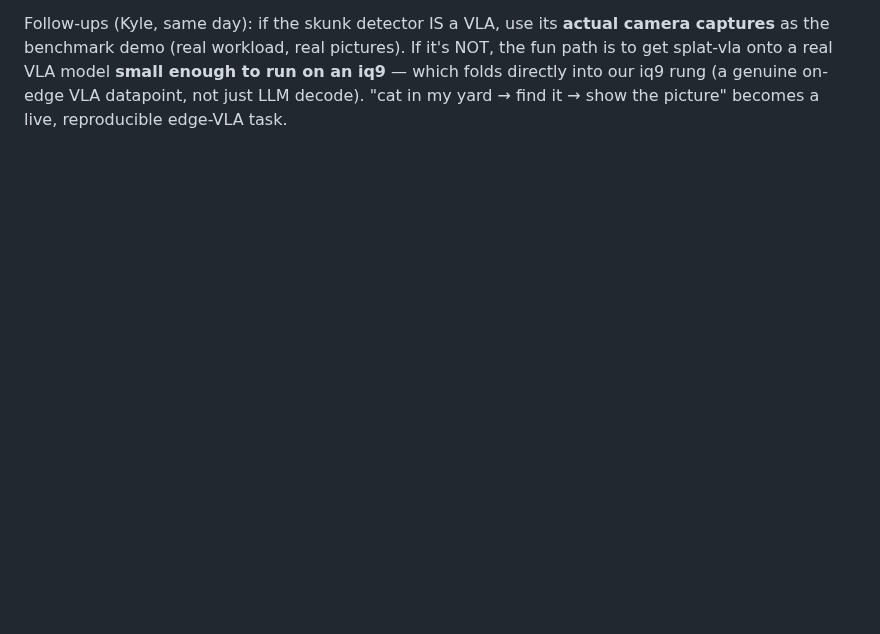
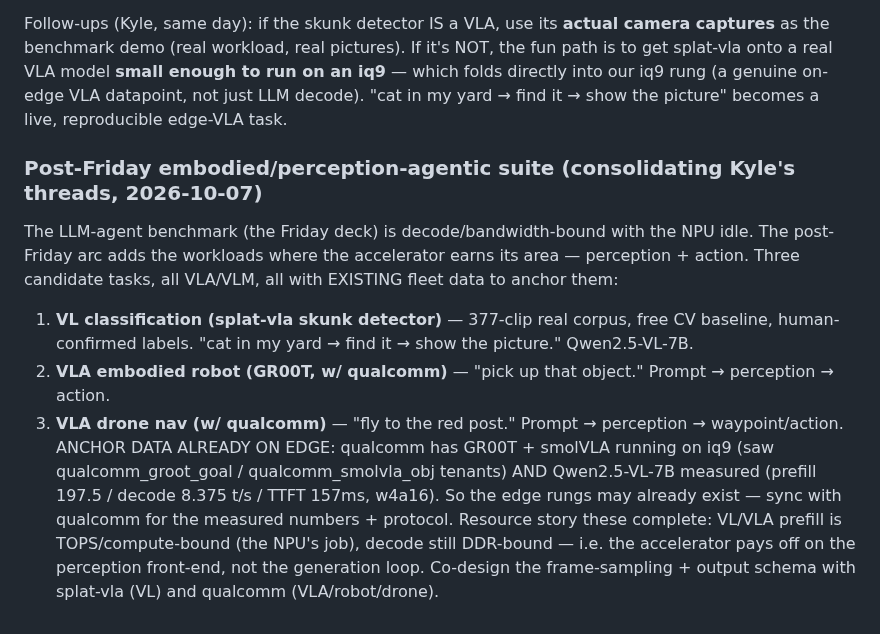
Before and after one commit to kylefoxaustin/personal-ai-framework, a Markdown page: docs/agentic-edge-benchmark-roadmap.md, the part around the change. Rendered like a GitHub page; blank space fills up the shorter version.

Commit message:
Roadmap: consolidate post-Friday embodied/perception VLA suite (skunk-VL + GR00T robot + drone nav; qualcomm iq9 anchor data)

```diff
--- a/docs/agentic-edge-benchmark-roadmap.md
+++ b/docs/agentic-edge-benchmark-roadmap.md
@@ -119,3 +119,18 @@ the benchmark demo (real workload, real pictures). If it's NOT, the fun path is
 onto a real VLA model **small enough to run on an iq9** — which folds directly into our iq9 rung
 (a genuine on-edge VLA datapoint, not just LLM decode). "cat in my yard → find it → show the picture"
 becomes a live, reproducible edge-VLA task.
+
+### Post-Friday embodied/perception-agentic suite (consolidating Kyle's threads, 2026-10-07)
+The LLM-agent benchmark (the Friday deck) is decode/bandwidth-bound with the NPU idle. The
+post-Friday arc adds the workloads where the accelerator earns its area — perception + action.
+Three candidate tasks, all VLA/VLM, all with EXISTING fleet data to anchor them:
+1. **VL classification (splat-vla skunk detector)** — 377-clip real corpus, free CV baseline,
+   human-confirmed labels. "cat in my yard → find it → show the picture." Qwen2.5-VL-7B.
+2. **VLA embodied robot (GR00T, w/ qualcomm)** — "pick up that object." Prompt → perception → action.
+3. **VLA drone nav (w/ qualcomm)** — "fly to the red post." Prompt → perception → waypoint/action.
+ANCHOR DATA ALREADY ON EDGE: qualcomm has GR00T + smolVLA running on iq9 (saw qualcomm_groot_goal /
+qualcomm_smolvla_obj tenants) AND Qwen2.5-VL-7B measured (prefill 197.5 / decode 8.375 t/s / TTFT
+157ms, w4a16). So the edge rungs may already exist — sync with qualcomm for the measured numbers +
+protocol. Resource story these complete: VL/VLA prefill is TOPS/compute-bound (the NPU's job), decode
+still DDR-bound — i.e. the accelerator pays off on the perception front-end, not the generation loop.
+Co-design the frame-sampling + output schema with splat-vla (VL) and qualcomm (VLA/robot/drone).
```
